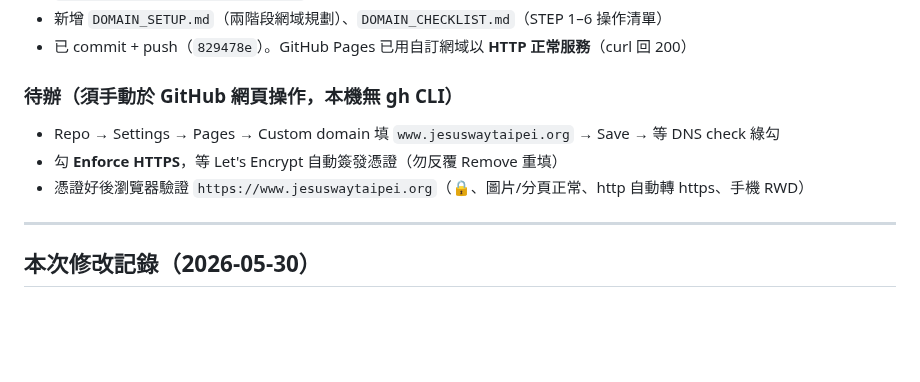
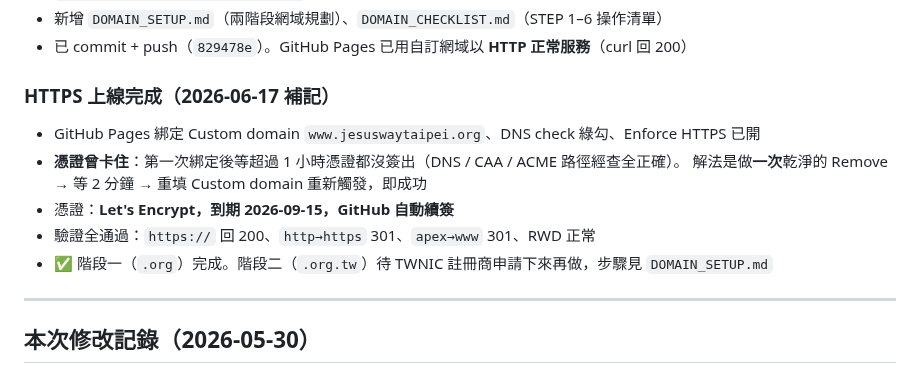
Before and after one commit to jesuswaytaipeisrv/jesuswaytaipei, a Markdown page: CLAUDE.md, the part around the change. Rendered like a GitHub page; blank space fills up the shorter version.

```diff
--- a/CLAUDE.md
+++ b/CLAUDE.md
@@ -84,10 +84,13 @@
 - 新增 `DOMAIN_SETUP.md`（兩階段網域規劃）、`DOMAIN_CHECKLIST.md`（STEP 1–6 操作清單）
 - 已 commit + push（`829478e`）。GitHub Pages 已用自訂網域以 **HTTP 正常服務**（curl 回 200）
 
-### 待辦（須手動於 GitHub 網頁操作，本機無 gh CLI）
-- Repo → Settings → Pages → Custom domain 填 `www.jesuswaytaipei.org` → Save → 等 DNS check 綠勾
-- 勾 **Enforce HTTPS**，等 Let's Encrypt 自動簽發憑證（勿反覆 Remove 重填）
-- 憑證好後瀏覽器驗證 `https://www.jesuswaytaipei.org`（🔒、圖片/分頁正常、http 自動轉 https、手機 RWD）
+### HTTPS 上線完成（2026-06-17 補記）
+- GitHub Pages 綁定 Custom domain `www.jesuswaytaipei.org`、DNS check 綠勾、Enforce HTTPS 已開
+- **憑證曾卡住**：第一次綁定後等超過 1 小時憑證都沒簽出（DNS / CAA / ACME 路徑經查全正確）。
+  解法是做**一次**乾淨的 Remove → 等 2 分鐘 → 重填 Custom domain 重新觸發，即成功
+- 憑證：**Let's Encrypt，到期 2026-09-15，GitHub 自動續簽**
+- 驗證全通過：`https://` 回 200、`http→https` 301、`apex→www` 301、RWD 正常
+- ✅ 階段一（`.org`）完成。階段二（`.org.tw`）待 TWNIC 註冊商申請下來再做，步驟見 `DOMAIN_SETUP.md`
 
 ---
 
```
Also changed, not shown: DOMAIN_CHECKLIST.md (+14 -11 lines).
